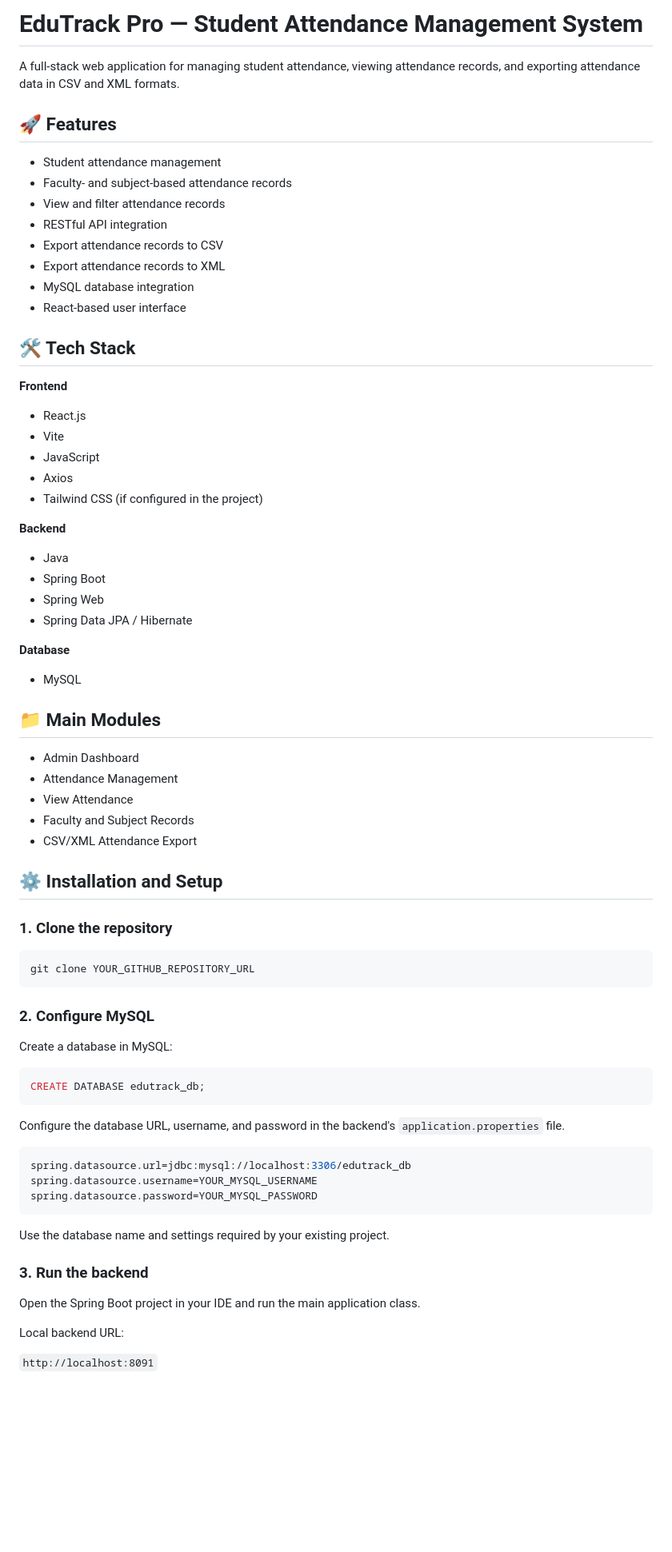
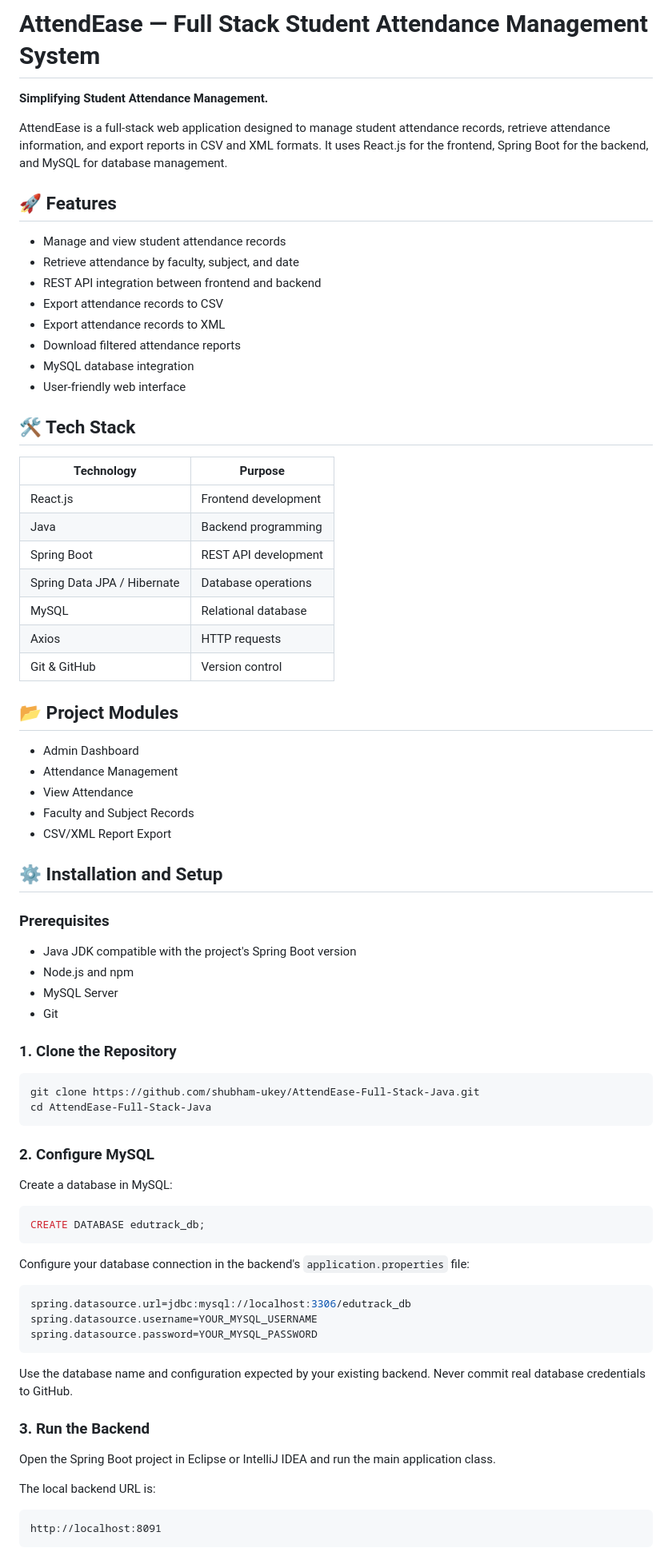
Before and after one commit to shubham-ukey/AttendEase-Full-Stack-Java, a Markdown page: README.md, the part around one of its changes. Shown at 80% size. Rendered like a GitHub page; blank space fills up the shorter version.

Commit message:
Revise README for AttendEase project details
Updated project name and enhanced README content for clarity and detail.

````diff
--- a/README.md
+++ b/README.md
@@ -1,50 +1,54 @@
-# EduTrack Pro — Student Attendance Management System
+# AttendEase — Full Stack Student Attendance Management System
 
-A full-stack web application for managing student attendance, viewing attendance records, and exporting attendance data in CSV and XML formats.
+**Simplifying Student Attendance Management.**
+
+AttendEase is a full-stack web application designed to manage student attendance records, retrieve attendance information, and export reports in CSV and XML formats. It uses React.js for the frontend, Spring Boot for the backend, and MySQL for database management.
 
 ## 🚀 Features
 
-- Student attendance management
-- Faculty- and subject-based attendance records
-- View and filter attendance records
-- RESTful API integration
+- Manage and view student attendance records
+- Retrieve attendance by faculty, subject, and date
+- REST API integration between frontend and backend
 - Export attendance records to CSV
 - Export attendance records to XML
+- Download filtered attendance reports
 - MySQL database integration
-- React-based user interface
+- User-friendly web interface
 
 ## 🛠️ Tech Stack
 
-**Frontend**
-- React.js
-- Vite
-- JavaScript
-- Axios
-- Tailwind CSS (if configured in the project)
+| Technology | Purpose |
+|---|---|
+| React.js | Frontend development |
+| Java | Backend programming |
+| Spring Boot | REST API development |
+| Spring Data JPA / Hibernate | Database operations |
+| MySQL | Relational database |
+| Axios | HTTP requests |
+| Git & GitHub | Version control |
 
-**Backend**
-- Java
-- Spring Boot
-- Spring Web
-- Spring Data JPA / Hibernate
-
-**Database**
-- MySQL
-
-## 📁 Main Modules
+## 📂 Project Modules
 
 - Admin Dashboard
 - Attendance Management
 - View Attendance
 - Faculty and Subject Records
-- CSV/XML Attendance Export
+- CSV/XML Report Export
 
 ## ⚙️ Installation and Setup
 
-### 1. Clone the repository
+### Prerequisites
+
+- Java JDK compatible with the project's Spring Boot version
+- Node.js and npm
+- MySQL Server
+- Git
+
+### 1. Clone the Repository
 
 ```bash
-git clone YOUR_GITHUB_REPOSITORY_URL
+git clone https://github.com/shubham-ukey/AttendEase-Full-Stack-Java.git
+cd AttendEase-Full-Stack-Java
 ```
 
 ### 2. Configure MySQL
@@ -55,7 +59,7 @@ Create a database in MySQL:
 CREATE DATABASE edutrack_db;
 ```
 
-Configure the database URL, username, and password in the backend's `application.properties` file.
+Configure your database connection in the backend's `application.properties` file:
 
 ```properties
 spring.datasource.url=jdbc:mysql://localhost:3306/edutrack_db
@@ -63,13 +67,15 @@ spring.datasource.username=YOUR_MYSQL_USERNAME
 spring.datasource.password=YOUR_MYSQL_PASSWORD
 ```
 
-Use the database name and settings required by your existing project.
+Use the database name and configuration expected by your existing backend. Never commit real database credentials to GitHub.
 
-### 3. Run the backend
+### 3. Run the Backend
 
-Open the Spring Boot project in your IDE and run the main application class.
+Open the Spring Boot project in Eclipse or IntelliJ IDEA and run the main application class.
 
-Local backend URL:
+The local backend URL is:
 
-`http://localhost:8091`
+```text
+http://localhost:8091
+```
 
````
Also changed, not shown: other parts of README.md (+43 -35 lines).
